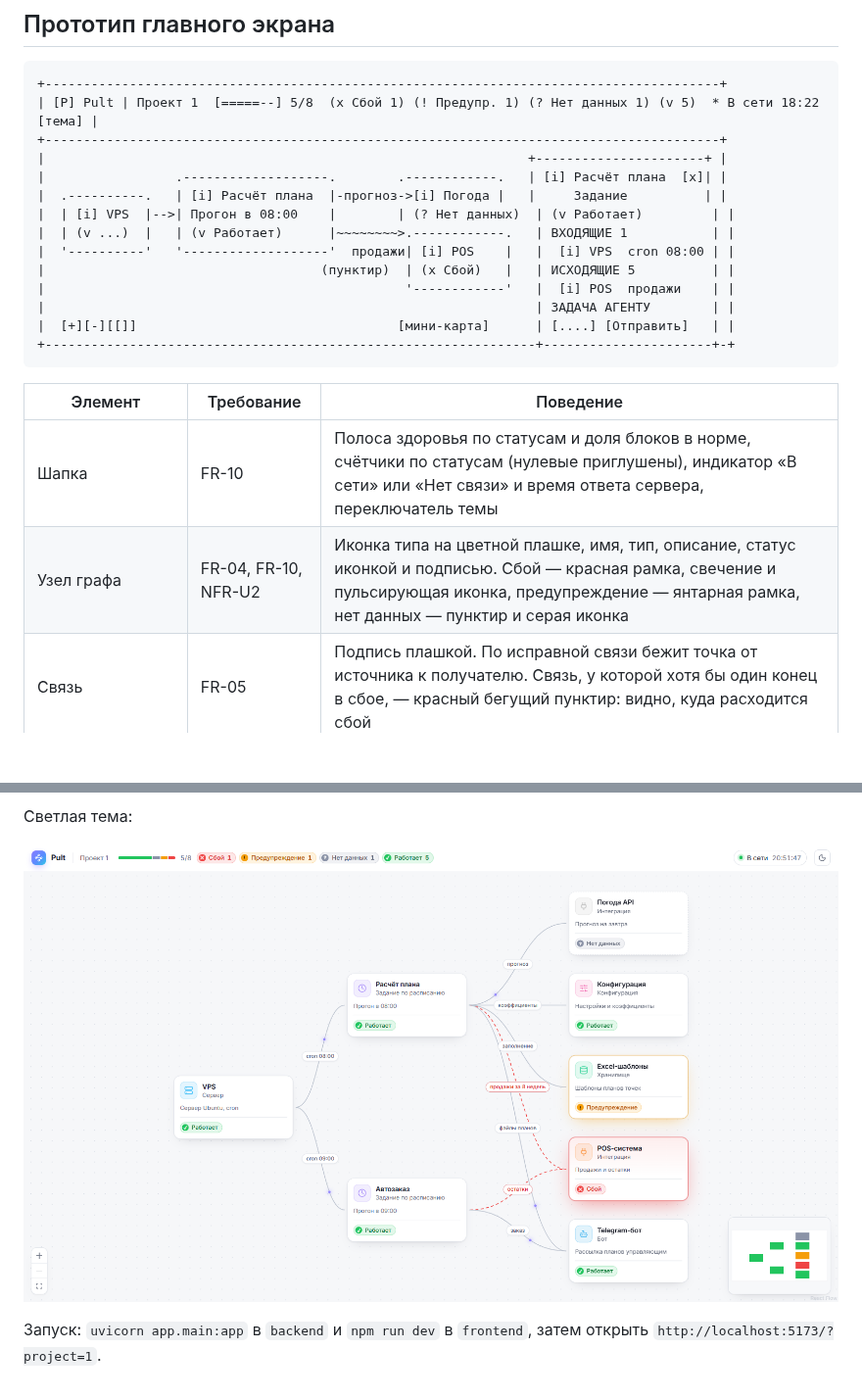
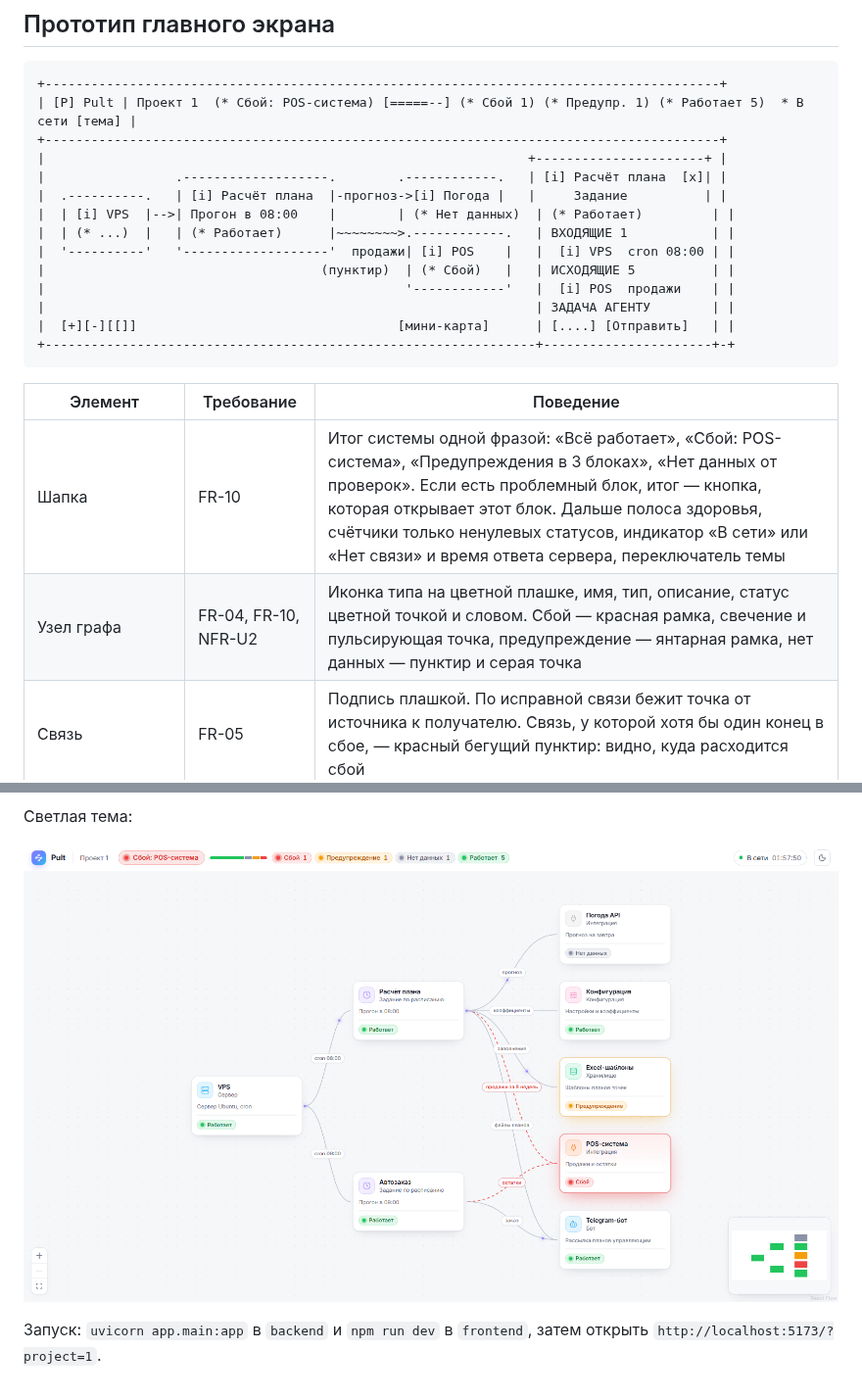
Before and after one commit to Howksss/pult, a Markdown page: docs/ui/README.md, 2 parts joined by grey strips. Shown at 98% size. GitHub-like rendering; pictures changed too: docs/ui/graph-light.png; blank space fills up the shorter version.

````diff
--- a/docs/ui/README.md
+++ b/docs/ui/README.md
@@ -4,15 +4,15 @@
 
 ```
 +----------------------------------------------------------------------------------------+
-| [P] Pult | Проект 1  [=====--] 5/8  (x Сбой 1) (! Предупр. 1) (? Нет данных 1) (v 5)  * В сети 18:22 [тема] |
+| [P] Pult | Проект 1  (* Сбой: POS-система) [=====--] (* Сбой 1) (* Предупр. 1) (* Работает 5)  * В сети [тема] |
 +----------------------------------------------------------------------------------------+
 |                                                               +----------------------+ |
 |                 .-------------------.        .------------.   | [i] Расчёт плана  [x]| |
 |  .----------.   | [i] Расчёт плана  |-прогноз->[i] Погода |   |     Задание          | |
-|  | [i] VPS  |-->| Прогон в 08:00    |        | (? Нет данных)  | (v Работает)         | |
-|  | (v ...)  |   | (v Работает)      |~~~~~~~~>.------------.   | ВХОДЯЩИЕ 1           | |
+|  | [i] VPS  |-->| Прогон в 08:00    |        | (* Нет данных)  | (* Работает)         | |
+|  | (* ...)  |   | (* Работает)      |~~~~~~~~>.------------.   | ВХОДЯЩИЕ 1           | |
 |  '----------'   '-------------------'  продажи| [i] POS    |   |  [i] VPS  cron 08:00 | |
-|                                    (пунктир)  | (x Сбой)   |   | ИСХОДЯЩИЕ 5          | |
+|                                    (пунктир)  | (* Сбой)   |   | ИСХОДЯЩИЕ 5          | |
 |                                               '------------'   |  [i] POS  продажи    | |
 |                                                                | ЗАДАЧА АГЕНТУ        | |
 |  [+][-][[]]                                  [мини-карта]      | [....] [Отправить]   | |
@@ -21,8 +21,8 @@
 
 | Элемент | Требование | Поведение |
 |---|---|---|
-| Шапка | FR-10 | Полоса здоровья по статусам и доля блоков в норме, счётчики по статусам (нулевые приглушены), индикатор «В сети» или «Нет связи» и время ответа сервера, переключатель темы |
-| Узел графа | FR-04, FR-10, NFR-U2 | Иконка типа на цветной плашке, имя, тип, описание, статус иконкой и подписью. Сбой — красная рамка, свечение и пульсирующая иконка, предупреждение — янтарная рамка, нет данных — пунктир и серая иконка |
+| Шапка | FR-10 | Итог системы одной фразой: «Всё работает», «Сбой: POS-система», «Предупреждения в 3 блоках», «Нет данных от проверок». Если есть проблемный блок, итог — кнопка, которая открывает этот блок. Дальше полоса здоровья, счётчики только ненулевых статусов, индикатор «В сети» или «Нет связи» и время ответа сервера, переключатель темы |
+| Узел графа | FR-04, FR-10, NFR-U2 | Иконка типа на цветной плашке, имя, тип, описание, статус цветной точкой и словом. Сбой — красная рамка, свечение и пульсирующая точка, предупреждение — янтарная рамка, нет данных — пунктир и серая точка |
 | Связь | FR-05 | Подпись плашкой. По исправной связи бежит точка от источника к получателю. Связь, у которой хотя бы один конец в сбое, — красный бегущий пунктир: видно, куда расходится сбой |
 | Выбор блока | FR-12 | Клик по узлу подсвечивает его связи и соседей, остальное приглушается. Если панель закрывает блок, холст плавно сдвигается. `Esc` или клик по пустому месту снимает выбор |
 | Панель блока | FR-12, FR-13 | Плавающая панель справа: тип, статус, описание, входящие и исходящие связи со статусом соседа. Клик по связи переводит выбор на соседний блок и центрирует его. Поле задачи агенту и кнопка «Отправить» включатся вместе с чатом агента (0.3.0) |
````
Also changed, not shown: other parts of docs/ui/README.md (+5 -5 lines), CHANGELOG.md (+1 -0 lines), docs/quality/test-plan.md (+4 -3 lines), docs/ui/graph-selected.png, docs/ui/graph.png, 13 other files.
